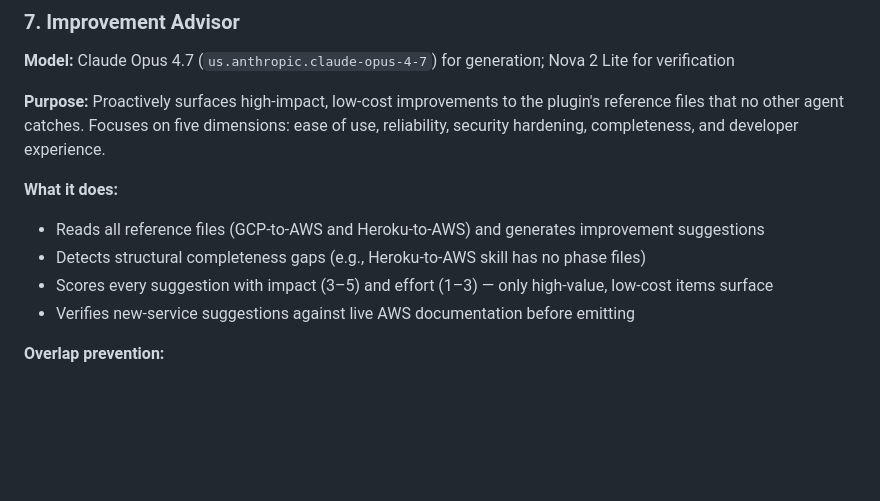
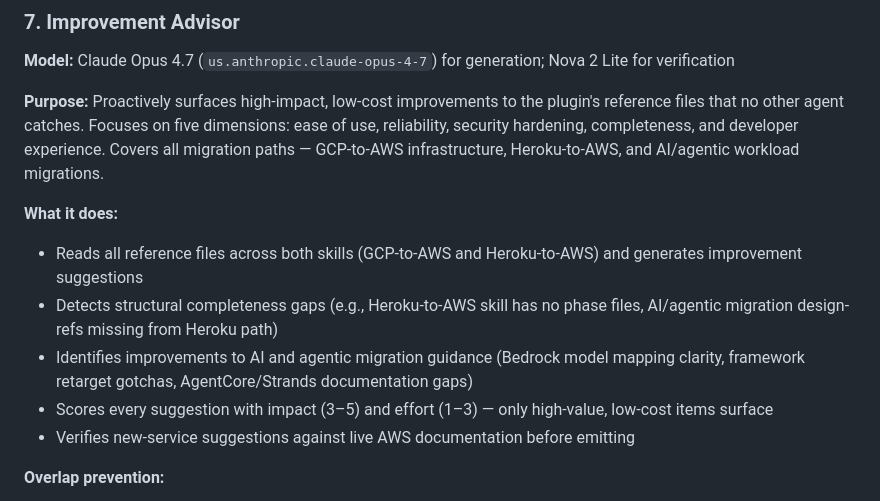
Before and after one commit to herosjourney/migration-watchdog, a Markdown page: README.md, the part around the change. Rendered like a GitHub page; blank space fills up the shorter version.

Commit message:
docs: clarify Improvement Advisor covers Heroku and agentic migrations

```diff
--- a/README.md
+++ b/README.md
@@ -296,11 +296,14 @@ and find authoritative source URLs before flagging issues.
 
 **Purpose:** Proactively surfaces high-impact, low-cost improvements to the plugin's
 reference files that no other agent catches. Focuses on five dimensions: ease of use,
-reliability, security hardening, completeness, and developer experience.
+reliability, security hardening, completeness, and developer experience. Covers all
+migration paths — GCP-to-AWS infrastructure, Heroku-to-AWS, and AI/agentic workload
+migrations.
 
 **What it does:**
-- Reads all reference files (GCP-to-AWS and Heroku-to-AWS) and generates improvement suggestions
-- Detects structural completeness gaps (e.g., Heroku-to-AWS skill has no phase files)
+- Reads all reference files across both skills (GCP-to-AWS and Heroku-to-AWS) and generates improvement suggestions
+- Detects structural completeness gaps (e.g., Heroku-to-AWS skill has no phase files, AI/agentic migration design-refs missing from Heroku path)
+- Identifies improvements to AI and agentic migration guidance (Bedrock model mapping clarity, framework retarget gotchas, AgentCore/Strands documentation gaps)
 - Scores every suggestion with impact (3–5) and effort (1–3) — only high-value, low-cost items surface
 - Verifies new-service suggestions against live AWS documentation before emitting
 
```
